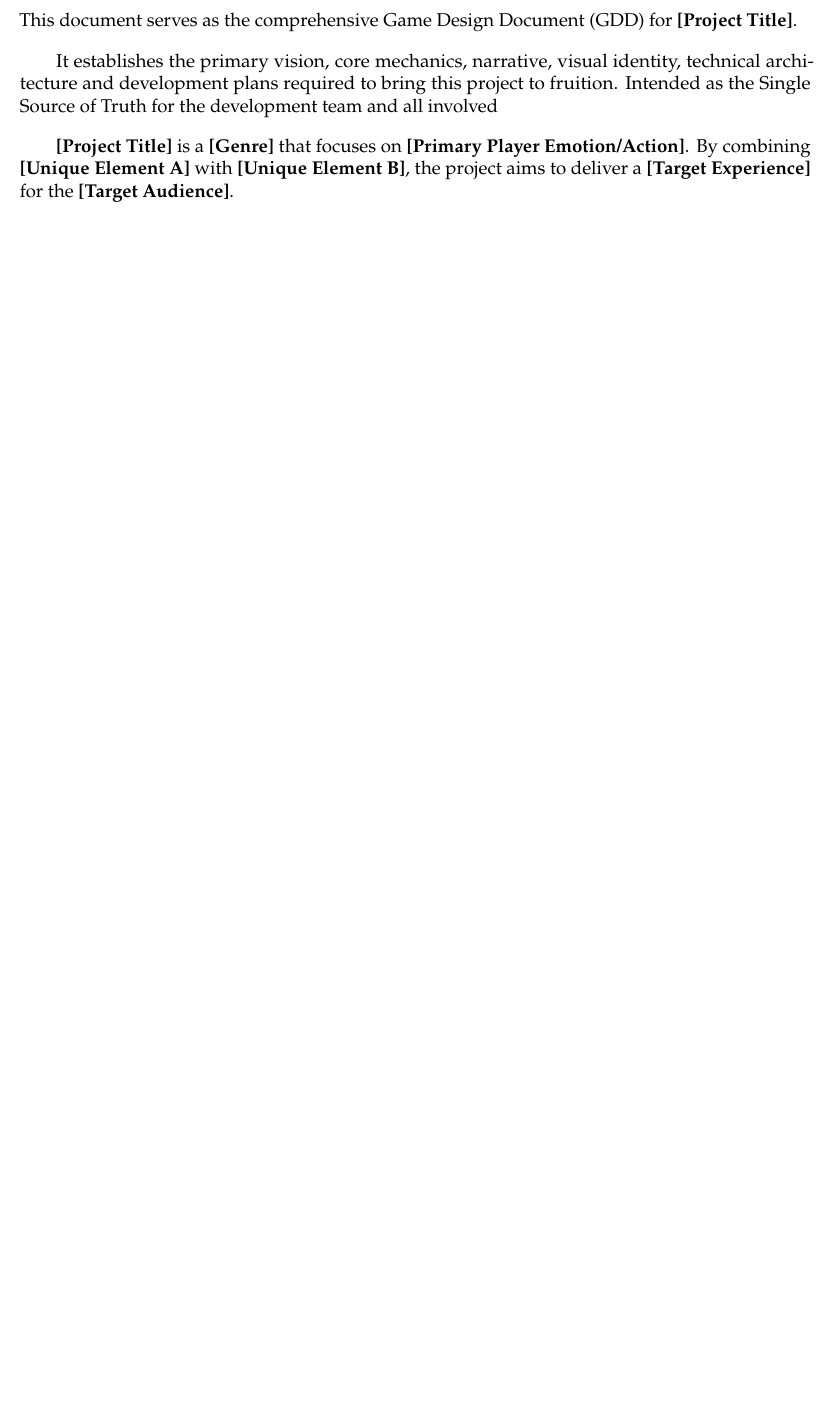
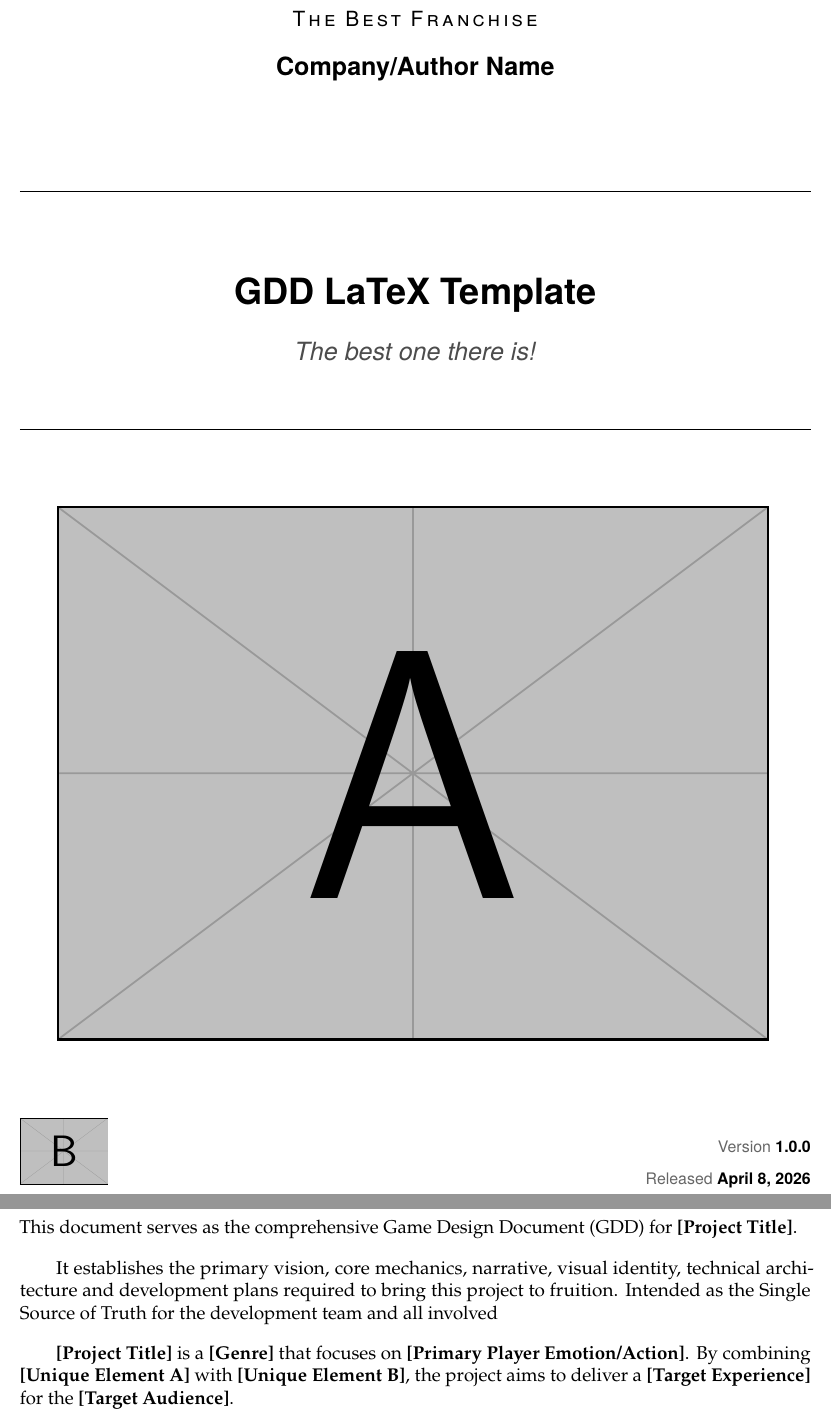
Before and after one commit to miguelrsgoncalves/gdd_latex_template, a LaTeX document (main.tex, which reads front_matter/cover.tex): part of page 1 of 17 before the commit and two parts of pages 1 and 2 of 18 after it, the two joined at a grey line, cut at the place of the change, the shorter picture padded with empty space. Compiled offline with pdfLaTeX.

Commit message:
Update Cover

```diff
--- a/front_matter/cover.tex
+++ b/front_matter/cover.tex
@@ -1,5 +1,62 @@
-% Document and Company/Author info
-\input{front_matter/metadata}
+\begin{titlepage}
+	\pagenumbering{alph}
+	\centering
+	\sffamily
 
-% Date of the last update. Automatically updates to the compilation date.
-\date{\today}
+	% Franchise
+	\vspace*{-1cm}
+	\ifdefempty{\gddfranchise}{}{
+		{\scshape\textls[150]{\large \gddfranchise}} \par
+		\vspace{0.2cm}
+	}
+	{\Large \textbf{\gddauthor}} \par
+
+	\vspace{2.5cm}
+
+	% Title
+	\hrule height 0.5pt
+	\vspace{0.5cm}
+
+	\begin{minipage}[c][4cm][c]{\textwidth}
+		\centering
+		{\Huge \bfseries \gddtitle \par}
+		\ifdefempty{\gddsubtitle}{}{
+			\vspace{0.5cm}
+			{\Large \textit{\color{black!70} \gddsubtitle} \par}
+		}
+	\end{minipage}
+
+	\vspace{0.5cm}
+	\hrule height 0.5pt
+
+	% Cover Image
+	\vfill
+	\ifdefempty{\coverimage}{}{
+		\includegraphics[width=0.9\textwidth, height=0.5\textheight, keepaspectratio]{\coverimage}
+	}
+	\vfill
+
+	% Footer
+	\begin{minipage}[b]{\textwidth}
+		% Logo
+		\begin{minipage}[b]{0.45\textwidth}
+			\begin{flushleft}
+				\ifdefempty{\coverlogo}{}{
+					\includegraphics[width=2cm, height=2cm, keepaspectratio]{\coverlogo}
+				}
+			\end{flushleft}
+		\end{minipage}
+		\hfill
+		% Metadata
+		\begin{minipage}[b]{0.45\textwidth}
+			\begin{flushright}
+				\small
+				\vspace*{0.5cm}
+				{\color{black!60} Version} \textbf{\gddversion} \\[0.25cm]
+				{\color{black!60} Released} \textbf{\gdddate}
+			\end{flushright}
+		\end{minipage}
+	\end{minipage}
+
+\end{titlepage}
+\clearpage
```
